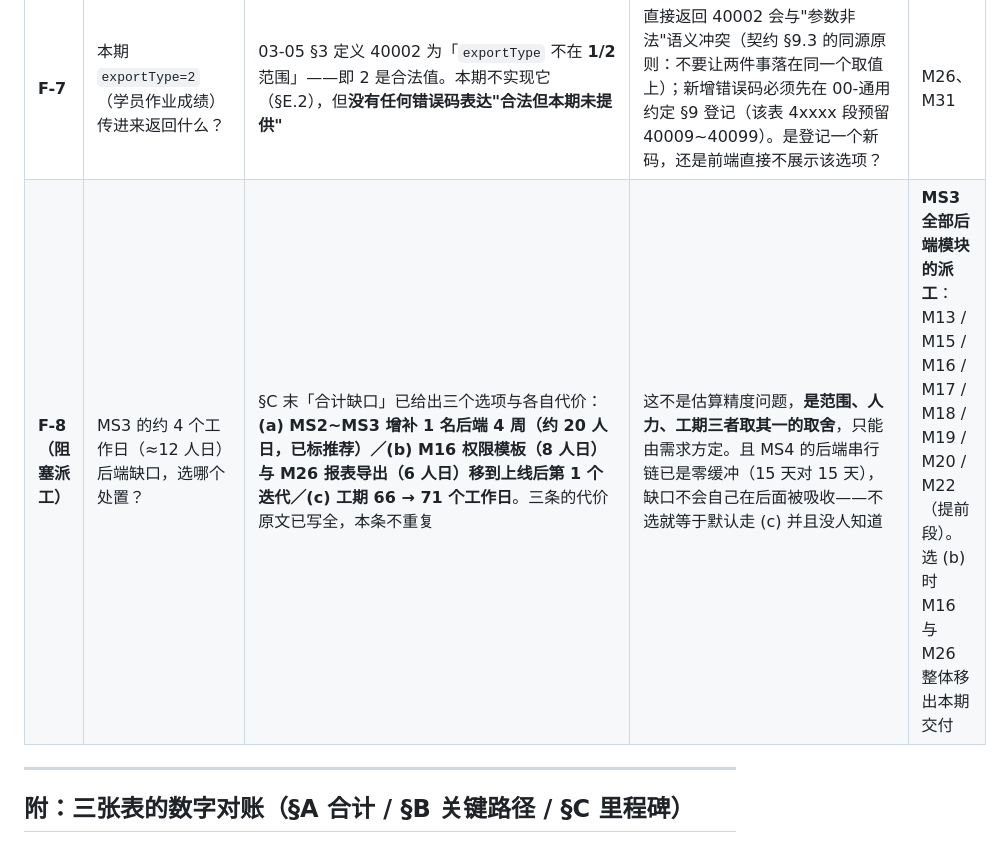
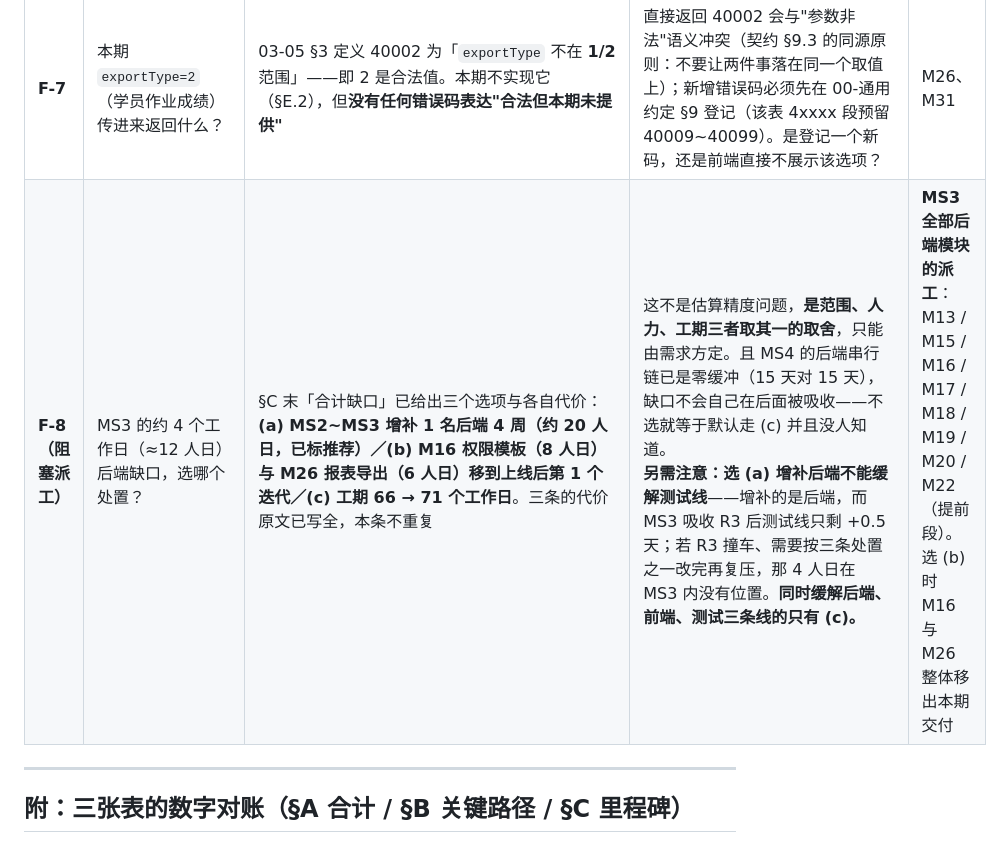
Before and after one commit to SaveW1nd/EduMatrix, a Markdown page: docs/04-一期实施计划.md, the part around the change. Rendered like a GitHub page.

Commit message:
docs: F-8 补一句——三个处置各自缓解的是哪条线
MS3 现在三条线同时紧张（后端 −3.7 / 前端 −1 / 测试 +0.5），而 R3 恰是最可能
需要复跑的一项：它撞车后的三条处置有两条要改 PRD F2-8 规则 3 或改契约，
改完必须重压一次才知道解决没有，那 4 人日在 MS3 内没有位置。

因此 (a) 增补后端缓解不了测试线——增补的是后端。同时缓解三条线的只有 (c)。
决策者需要知道这一点。三个选项的内容一字未改。

Co-Authored-By: Claude Opus 5 <noreply@anthropic.com>

```diff
--- a/docs/04-一期实施计划.md
+++ b/docs/04-一期实施计划.md
@@ -522,7 +522,7 @@ graph LR
 | **F-5** | 平台部署级参数（阿里云 AK/SK、转码模板组 ID、SMQ 队列名与 Endpoint、KMS 配置）存在哪里？是否允许按机构分别配置？ | **后半问文档已答**：契约 §5 末与 02-数据库设计 §4 明写「云厂商选择属**平台部署级参数**，不是租户配置键」，`sys_tenant_config` 键白名单只有 `complete_rate_threshold` 与 `watermark_phone_mask` 两个 → **不允许按机构配置**。**前半问文档没答**：没有任何一处规定这些参数的存放载体（配置中心 / 环境变量 / KMS / 配置文件） | AK/SK 是凭据，存放方式决定运维流程与安全审计口径；且契约 §1「上线前必须在控制台确认的两件事」要求可核对，需要一个确定的查看位置 | M19、M20、M21、M37 |
 | **F-6** | PRD §6.2 教师端 B3「学员×课时进度矩阵」用哪个接口？ | 03-03 §8.4 单课时进度与 §8.5 整课进度**明写「本接口不对管理端开放」**（权限仅 `student`）；03-05 §4.4 学员学习档案是**单个学员**维度，不是矩阵；159 个接口里没有「某课程下名下全体学员 × 全部课时」的接口。注：`vod_watch_progress` 上已建 `idx_lesson_id`，注释即写「教师端查看某课时下名下学员的观看进度（高频）」——**索引为它建了，接口没建** | B3 是教师端主导航下的一个页面且带导出，PRD §6.2 已列。要么新增 1 个接口（约 3 人日 + 前端 4 人日），要么把 B3 降级为「逐个学员点开档案页」并从页面清单中改写 | M25、M32 |
 | **F-7** | 本期 `exportType=2`（学员作业成绩）传进来返回什么？ | 03-05 §3 定义 40002 为「`exportType` 不在 **1/2** 范围」——即 2 是合法值。本期不实现它（§E.2），但**没有任何错误码表达"合法但本期未提供"** | 直接返回 40002 会与"参数非法"语义冲突（契约 §9.3 的同源原则：不要让两件事落在同一个取值上）；新增错误码必须先在 00-通用约定 §9 登记（该表 4xxxx 段预留 40009~40099）。是登记一个新码，还是前端直接不展示该选项？ | M26、M31 |
-| **F-8**<br>**（阻塞派工）** | MS3 的约 4 个工作日（≈12 人日）后端缺口，选哪个处置？ | §C 末「合计缺口」已给出三个选项与各自代价：**(a) MS2~MS3 增补 1 名后端 4 周（约 20 人日，已标推荐）／(b) M16 权限模板（8 人日）与 M26 报表导出（6 人日）移到上线后第 1 个迭代／(c) 工期 66 → 71 个工作日**。三条的代价原文已写全，本条不重复 | 这不是估算精度问题，**是范围、人力、工期三者取其一的取舍**，只能由需求方定。且 MS4 的后端串行链已是零缓冲（15 天对 15 天），缺口不会自己在后面被吸收——不选就等于默认走 (c) 并且没人知道 | **MS3 全部后端模块的派工**：M13 / M15 / M16 / M17 / M18 / M19 / M20 / M22（提前段）。选 (b) 时 M16 与 M26 整体移出本期交付 |
+| **F-8**<br>**（阻塞派工）** | MS3 的约 4 个工作日（≈12 人日）后端缺口，选哪个处置？ | §C 末「合计缺口」已给出三个选项与各自代价：**(a) MS2~MS3 增补 1 名后端 4 周（约 20 人日，已标推荐）／(b) M16 权限模板（8 人日）与 M26 报表导出（6 人日）移到上线后第 1 个迭代／(c) 工期 66 → 71 个工作日**。三条的代价原文已写全，本条不重复 | 这不是估算精度问题，**是范围、人力、工期三者取其一的取舍**，只能由需求方定。且 MS4 的后端串行链已是零缓冲（15 天对 15 天），缺口不会自己在后面被吸收——不选就等于默认走 (c) 并且没人知道。<br>**另需注意：选 (a) 增补后端不能缓解测试线**——增补的是后端，而 MS3 吸收 R3 后测试线只剩 +0.5 天；若 R3 撞车、需要按三条处置之一改完再复压，那 4 人日在 MS3 内没有位置。**同时缓解后端、前端、测试三条线的只有 (c)。** | **MS3 全部后端模块的派工**：M13 / M15 / M16 / M17 / M18 / M19 / M20 / M22（提前段）。选 (b) 时 M16 与 M26 整体移出本期交付 |
 
 ---
 
```
